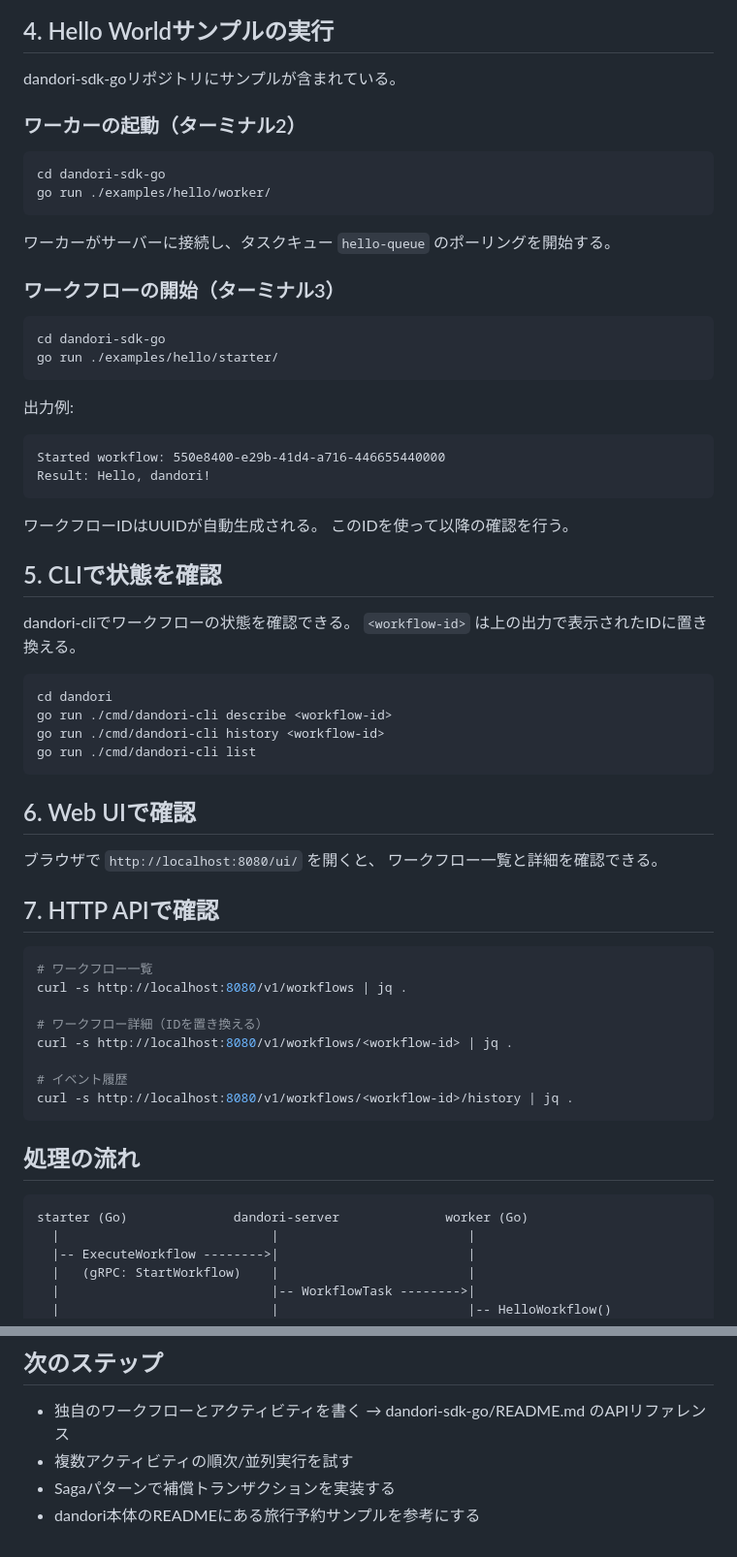
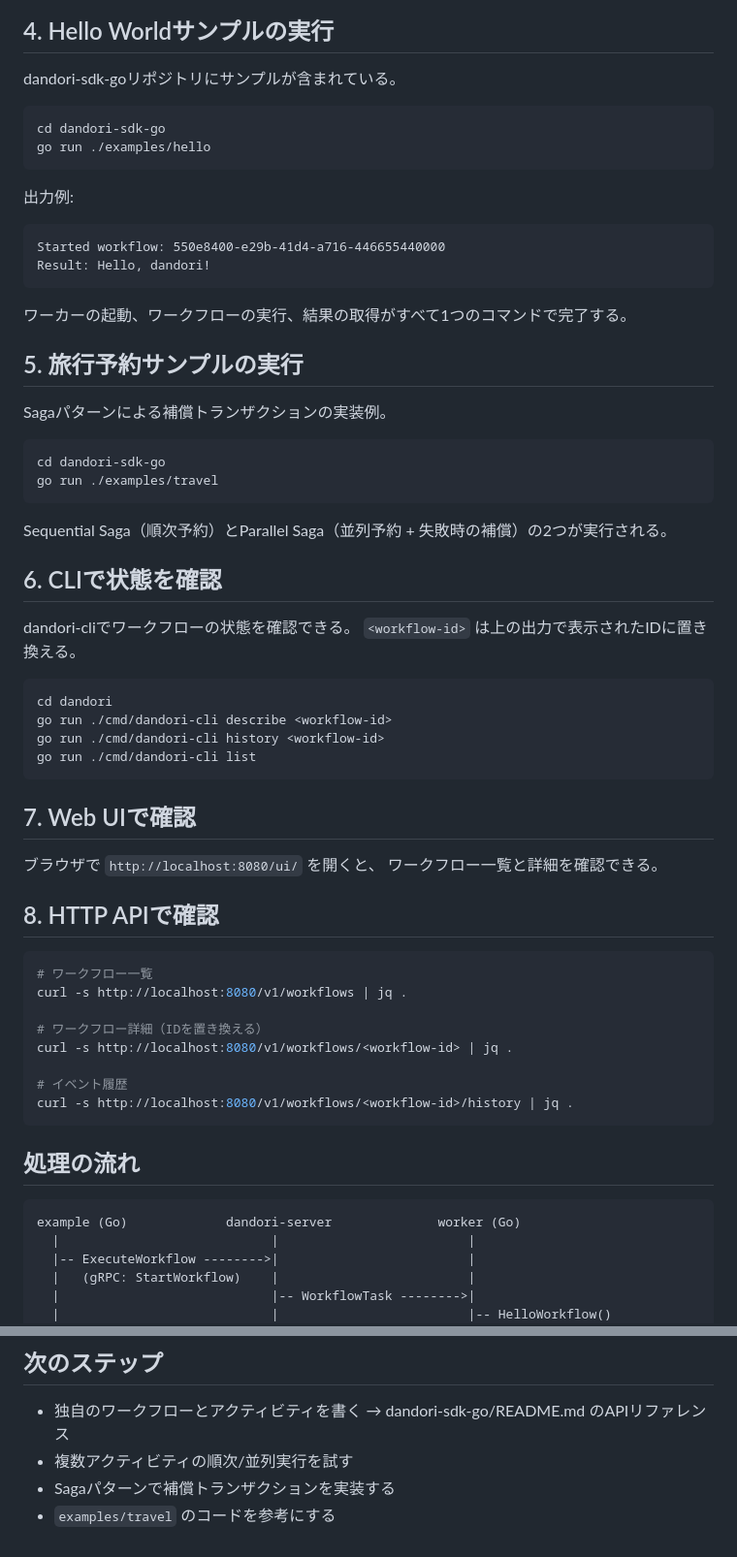
Before and after one commit to asakaida/dandori, a Markdown page: docs/getting-started.md, 2 parts joined by grey strips. Shown at 97% size. Rendered like a GitHub page.

Commit message:
getting-started.md: 単一コマンド方式に更新、旅行予約サンプル追記

````diff
--- a/docs/getting-started.md
+++ b/docs/getting-started.md
@@ -60,20 +60,9 @@ go build -o dandori-server ./cmd/dandori
 
 dandori-sdk-goリポジトリにサンプルが含まれている。
 
-### ワーカーの起動（ターミナル2）
-
 ```bash
 cd dandori-sdk-go
-go run ./examples/hello/worker/
-```
-
-ワーカーがサーバーに接続し、タスクキュー `hello-queue` のポーリングを開始する。
-
-### ワークフローの開始（ターミナル3）
-
-```bash
-cd dandori-sdk-go
-go run ./examples/hello/starter/
+go run ./examples/hello
 ```
 
 出力例:
@@ -83,10 +72,20 @@ Started workflow: 550e8400-e29b-41d4-a716-446655440000
 Result: Hello, dandori!
 ```
 
-ワークフローIDはUUIDが自動生成される。
-このIDを使って以降の確認を行う。
+ワーカーの起動、ワークフローの実行、結果の取得がすべて1つのコマンドで完了する。
 
-## 5. CLIで状態を確認
+## 5. 旅行予約サンプルの実行
+
+Sagaパターンによる補償トランザクションの実装例。
+
+```bash
+cd dandori-sdk-go
+go run ./examples/travel
+```
+
+Sequential Saga（順次予約）とParallel Saga（並列予約 + 失敗時の補償）の2つが実行される。
+
+## 6. CLIで状態を確認
 
 dandori-cliでワークフローの状態を確認できる。
 `<workflow-id>` は上の出力で表示されたIDに置き換える。
@@ -98,12 +97,12 @@ go run ./cmd/dandori-cli history <workflow-id>
 go run ./cmd/dandori-cli list
 ```
 
-## 6. Web UIで確認
+## 7. Web UIで確認
 
 ブラウザで `http://localhost:8080/ui/` を開くと、
 ワークフロー一覧と詳細を確認できる。
 
-## 7. HTTP APIで確認
+## 8. HTTP APIで確認
 
 ```bash
 # ワークフロー一覧
@@ -119,7 +118,7 @@ curl -s http://localhost:8080/v1/workflows/<workflow-id>/history | jq .
 ## 処理の流れ
 
 ```text
-starter (Go)              dandori-server              worker (Go)
+example (Go)             dandori-server              worker (Go)
   |                            |                         |
   |-- ExecuteWorkflow -------->|                         |
   |   (gRPC: StartWorkflow)    |                         |
@@ -142,4 +141,4 @@ starter (Go)              dandori-server              worker (Go)
 - 独自のワークフローとアクティビティを書く → dandori-sdk-go/README.md のAPIリファレンス
 - 複数アクティビティの順次/並列実行を試す
 - Sagaパターンで補償トランザクションを実装する
-- dandori本体のREADMEにある旅行予約サンプルを参考にする
+- `examples/travel` のコードを参考にする
````
